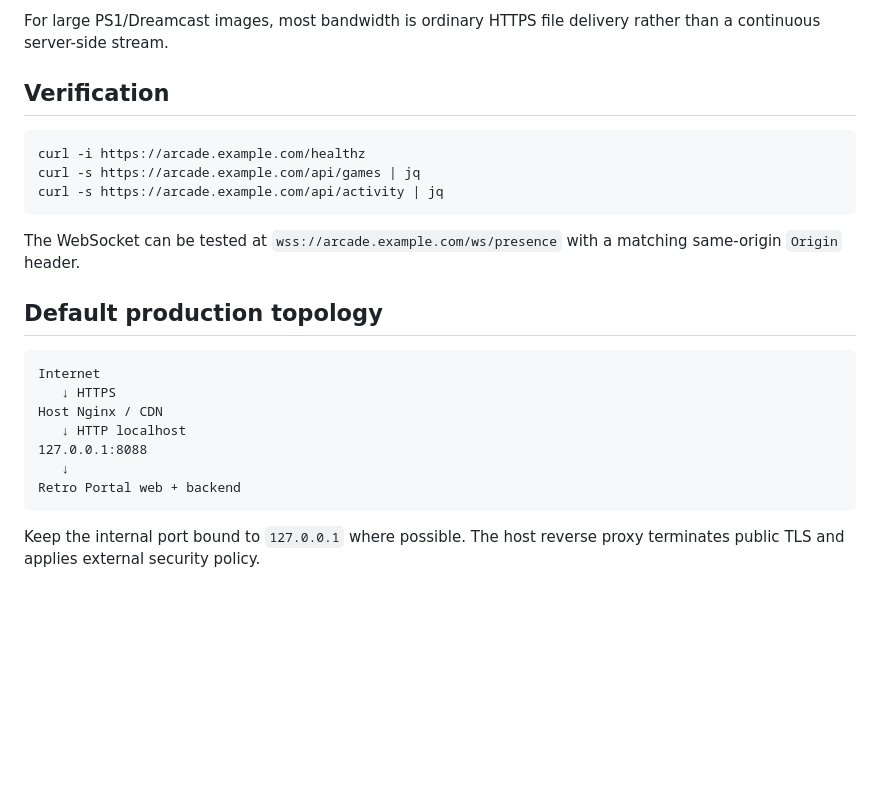
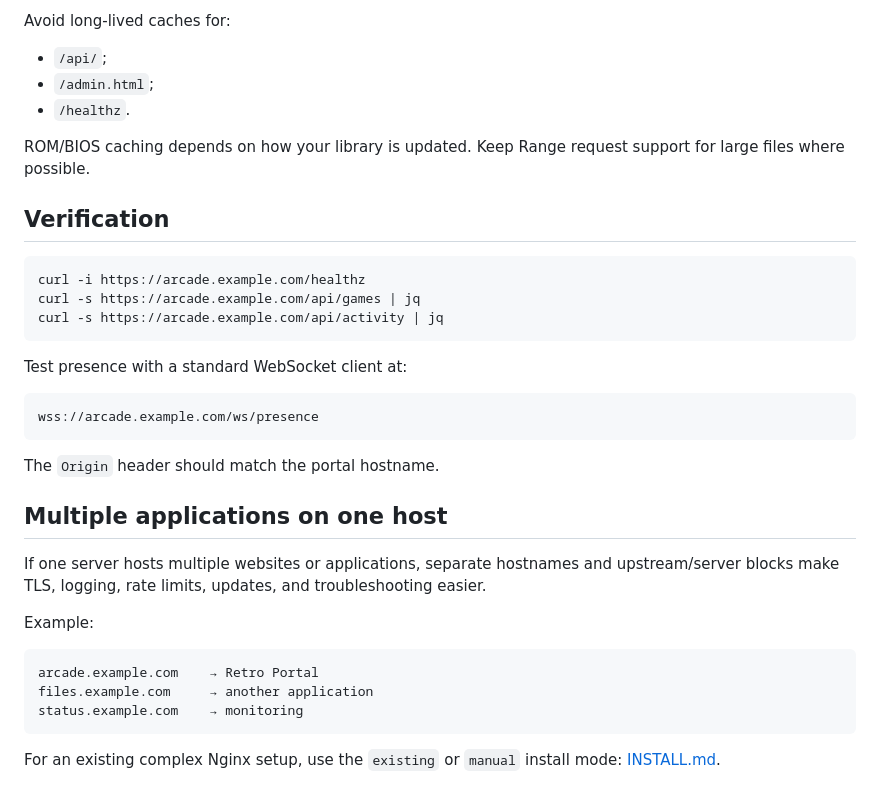
Before and after one commit to indie-master/retro-portal, a Markdown page: docs/en/NETWORKING.md, the part around one of its changes. Drawn GitHub-style; blank space fills up the shorter version.

````diff
--- a/docs/en/NETWORKING.md
+++ b/docs/en/NETWORKING.md
@@ -40,5 +71,11 @@ If unrelated services share the same host, use separate hostnames/paths/upstream
 
-For large PS1/Dreamcast images, most bandwidth is ordinary HTTPS file delivery rather than a continuous server-side stream.
+Avoid long-lived caches for:
+
+- `/api/`;
+- `/admin.html`;
+- `/healthz`.
+
+ROM/BIOS caching depends on how your library is updated. Keep Range request support for large files where possible.
 
 ## Verification
 
@@ -48,18 +85,24 @@ curl -s https://arcade.example.com/api/games | jq
 curl -s https://arcade.example.com/api/activity | jq
 ```
 
-The WebSocket can be tested at `wss://arcade.example.com/ws/presence` with a matching same-origin `Origin` header.
-
-## Default production topology
+Test presence with a standard WebSocket client at:
 
 ```text
-Internet
-   ↓ HTTPS
-Host Nginx / CDN
-   ↓ HTTP localhost
-127.0.0.1:8088
-   ↓
-Retro Portal web + backend
+wss://arcade.example.com/ws/presence
 ```
 
-Keep the internal port bound to `127.0.0.1` where possible. The host reverse proxy terminates public TLS and applies external security policy.
+The `Origin` header should match the portal hostname.
+
+## Multiple applications on one host
+
+If one server hosts multiple websites or applications, separate hostnames and upstream/server blocks make TLS, logging, rate limits, updates, and troubleshooting easier.
+
+Example:
+
+```text
+arcade.example.com    → Retro Portal
+files.example.com     → another application
+status.example.com    → monitoring
+```
+
+For an existing complex Nginx setup, use the `existing` or `manual` install mode: [INSTALL.md](INSTALL.md).
````
Also changed, not shown: other parts of docs/en/NETWORKING.md (+55 -24 lines).
